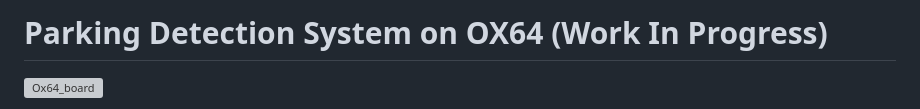
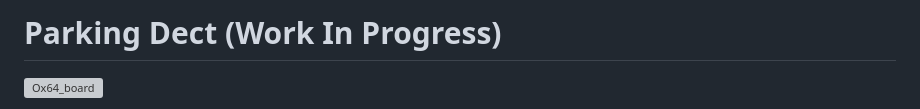
Before and after one commit to okjazim/Parking-Dect, a Markdown page: README.md, the part around the change. Drawn GitHub-style; grey boxes are pictures that could not be loaded.

```diff
--- a/README.md
+++ b/README.md
@@ -1,4 +1,4 @@
-# **Parking Detection System on OX64 (Work In Progress)**
+# **Parking Dect (Work In Progress)**
 
 ![Ox64\_board](https://github.com/user-attachments/assets/95ccf921-083b-4a0c-8ff2-a3b6ef4544fe)
 
```
